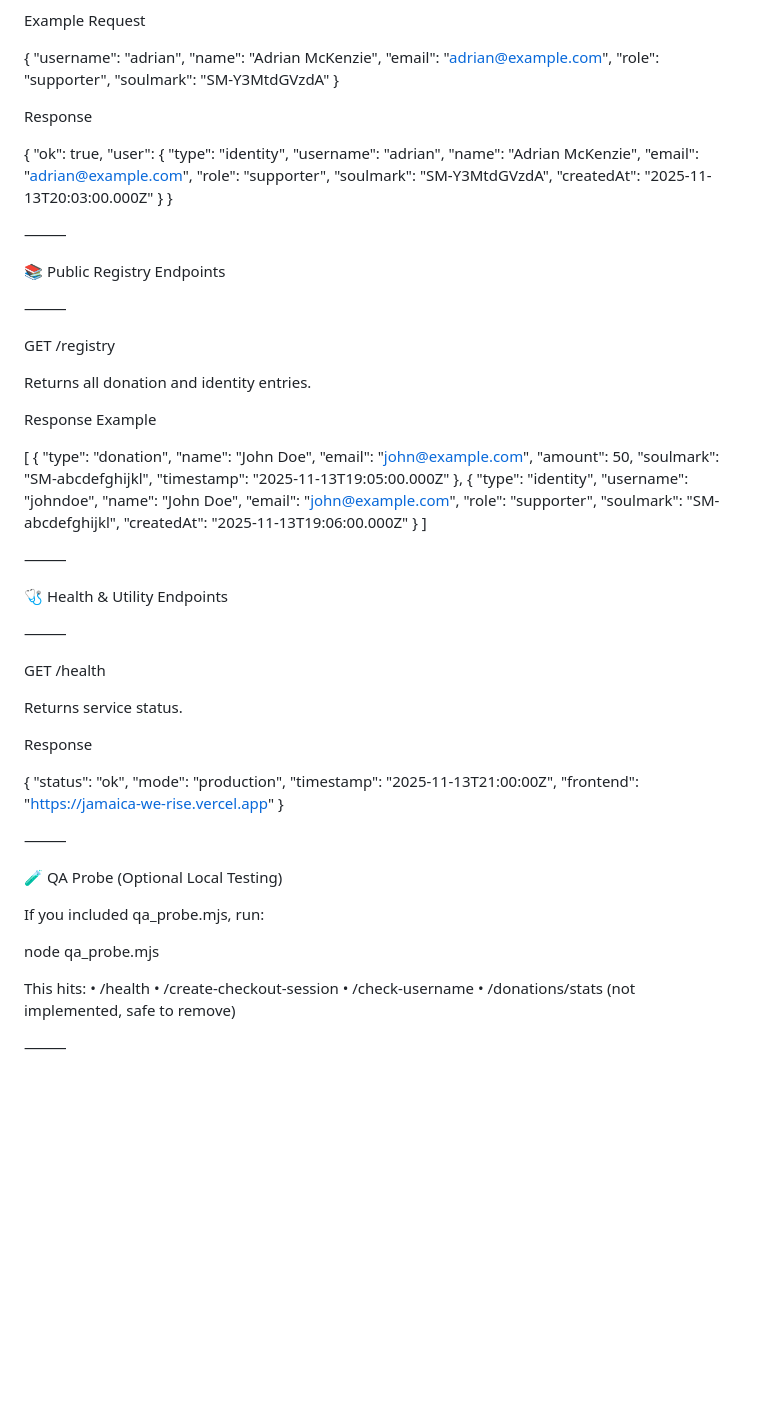
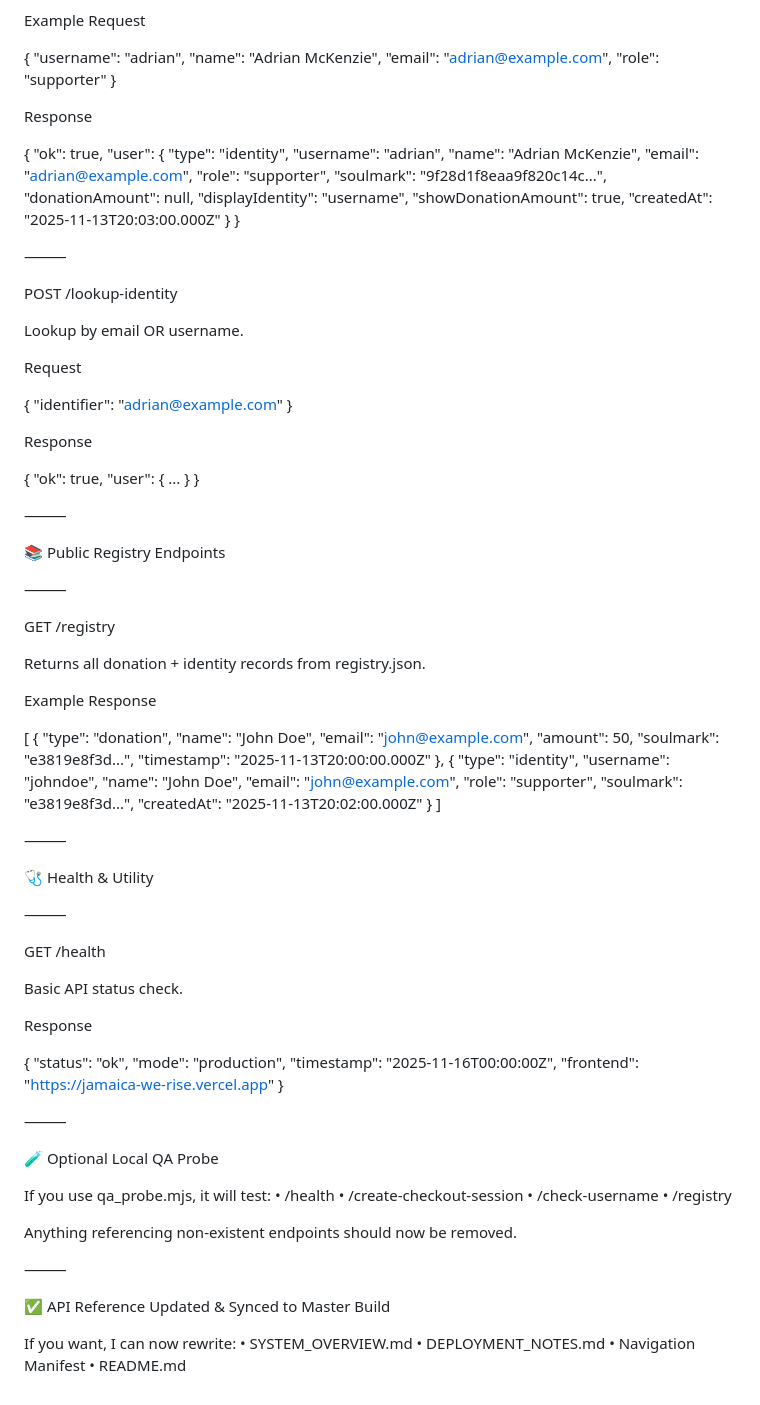
Before and after one commit to AdrianTRUFiT/jamaica-we-rise, a Markdown page: docs/API_REFERENCE.md, the part around the change printed below. Rendered like a GitHub page; blank space fills up the shorter version.

```diff
--- a/docs/API_REFERENCE.md
+++ b/docs/API_REFERENCE.md
@@ -139,8 +131,7 @@ Example Request
   "username": "adrian",
   "name": "Adrian McKenzie",
   "email": "adrian@example.com",
-  "role": "supporter",
-  "soulmark": "SM-Y3MtdGVzdA"
+  "role": "supporter"
 }
 
 Response
@@ -153,9 +144,30 @@ Response
     "name": "Adrian McKenzie",
     "email": "adrian@example.com",
     "role": "supporter",
-    "soulmark": "SM-Y3MtdGVzdA",
+    "soulmark": "9f28d1f8eaa9f820c14c...",
+    "donationAmount": null,
+    "displayIdentity": "username",
+    "showDonationAmount": true,
     "createdAt": "2025-11-13T20:03:00.000Z"
   }
+}
+
+
+⸻
+
+POST /lookup-identity
+
+Lookup by email OR username.
+
+Request
+
+{ "identifier": "adrian@example.com" }
+
+Response
+
+{
+  "ok": true,
+  "user": { ... }
 }
 
 
@@ -167,9 +179,9 @@ Response
 
 GET /registry
 
-Returns all donation and identity entries.
+Returns all donation + identity records from registry.json.
 
-Response Example
+Example Response
 
 [
   {
@@ -177,8 +189,8 @@ Response Example
     "name": "John Doe",
     "email": "john@example.com",
     "amount": 50,
-    "soulmark": "SM-abcdefghijkl",
-    "timestamp": "2025-11-13T19:05:00.000Z"
+    "soulmark": "e3819e8f3d...",
+    "timestamp": "2025-11-13T20:00:00.000Z"
   },
   {
     "type": "identity",
@@ -186,44 +198,50 @@ Response Example
     "name": "John Doe",
     "email": "john@example.com",
     "role": "supporter",
-    "soulmark": "SM-abcdefghijkl",
-    "createdAt": "2025-11-13T19:06:00.000Z"
+    "soulmark": "e3819e8f3d...",
+    "createdAt": "2025-11-13T20:02:00.000Z"
   }
 ]
 
 
 ⸻
 
-🩺 Health & Utility Endpoints
+🩺 Health & Utility
 
 ⸻
 
 GET /health
 
-Returns service status.
+Basic API status check.
 
 Response
 
 {
   "status": "ok",
   "mode": "production",
-  "timestamp": "2025-11-13T21:00:00Z",
+  "timestamp": "2025-11-16T00:00:00Z",
   "frontend": "https://jamaica-we-rise.vercel.app"
 }
 
 
 ⸻
 
-🧪 QA Probe (Optional Local Testing)
+🧪 Optional Local QA Probe
 
-If you included qa_probe.mjs, run:
-
-node qa_probe.mjs
-
-This hits:
+If you use qa_probe.mjs, it will test:
 	•	/health
 	•	/create-checkout-session
 	•	/check-username
-	•	/donations/stats (not implemented, safe to remove)
+	•	/registry
+
+Anything referencing non-existent endpoints should now be removed.
 
 ⸻
+
+✅ API Reference Updated & Synced to Master Build
+
+If you want, I can now rewrite:
+	•	SYSTEM_OVERVIEW.md
+	•	DEPLOYMENT_NOTES.md
+	•	Navigation Manifest
+	•	README.md
```
Also changed, not shown: other parts of docs/API_REFERENCE.md (+43 -51 lines).
